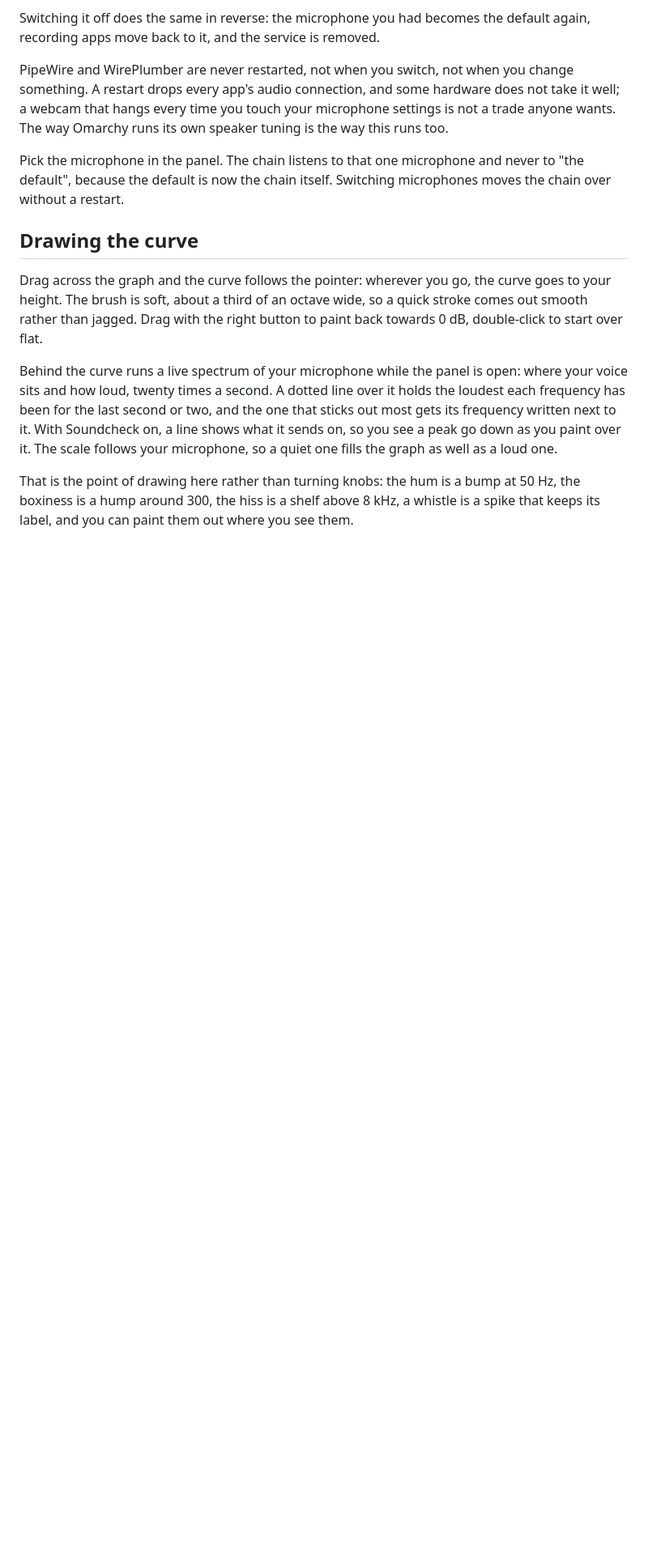
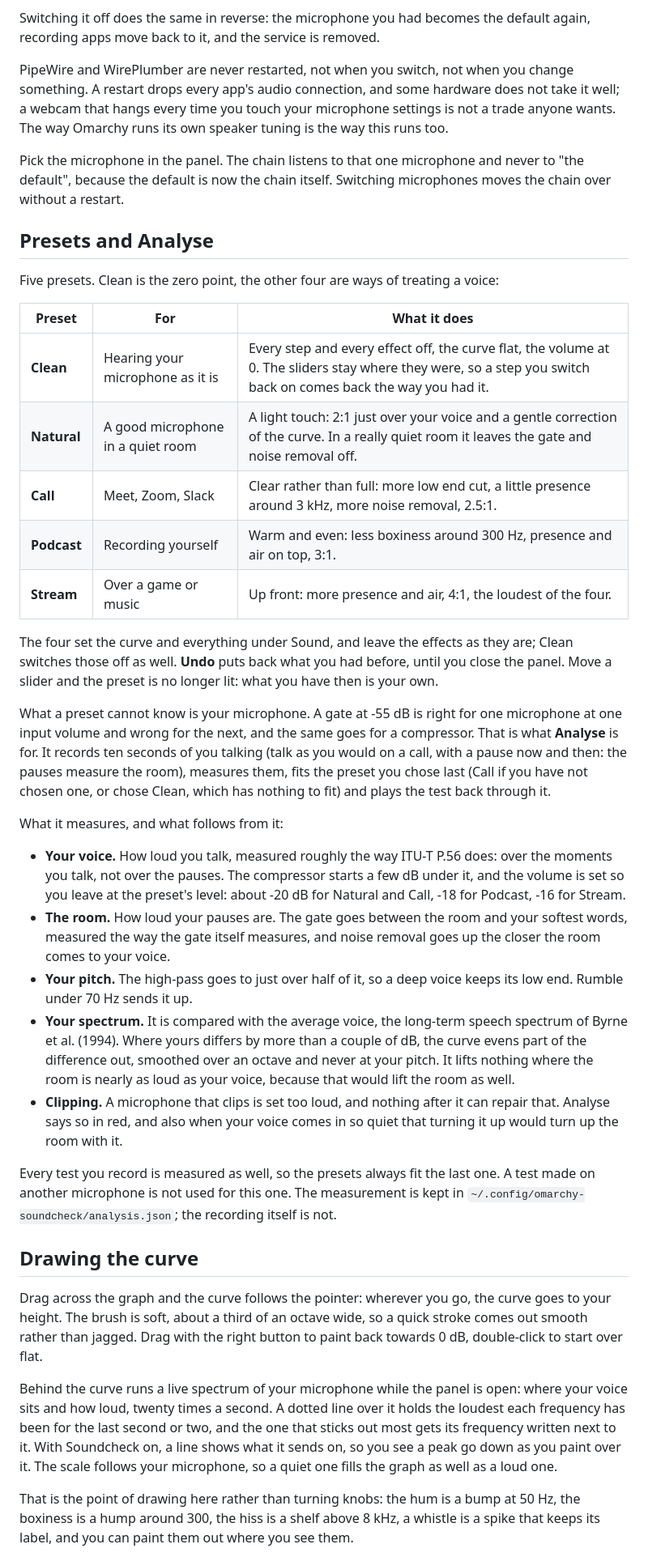
Before and after one commit to jankeesvw/omarchy-soundcheck, a Markdown page: README.md, the part around one of its changes. Shown at 81% size. GitHub-like rendering; blank space fills up the shorter version.

```diff
--- a/README.md
+++ b/README.md
@@ -42,6 +44,32 @@ PipeWire and WirePlumber are never restarted, not when you switch, not when you
 
 Pick the microphone in the panel. The chain listens to that one microphone and never to "the default", because the default is now the chain itself. Switching microphones moves the chain over without a restart.
 
+## Presets and Analyse
+
+Five presets. Clean is the zero point, the other four are ways of treating a voice:
+
+| Preset | For | What it does |
+|---|---|---|
+| **Clean** | Hearing your microphone as it is | Every step and every effect off, the curve flat, the volume at 0. The sliders stay where they were, so a step you switch back on comes back the way you had it. |
+| **Natural** | A good microphone in a quiet room | A light touch: 2:1 just over your voice and a gentle correction of the curve. In a really quiet room it leaves the gate and noise removal off. |
+| **Call** | Meet, Zoom, Slack | Clear rather than full: more low end cut, a little presence around 3 kHz, more noise removal, 2.5:1. |
+| **Podcast** | Recording yourself | Warm and even: less boxiness around 300 Hz, presence and air on top, 3:1. |
+| **Stream** | Over a game or music | Up front: more presence and air, 4:1, the loudest of the four. |
+
+The four set the curve and everything under Sound, and leave the effects as they are; Clean switches those off as well. **Undo** puts back what you had before, until you close the panel. Move a slider and the preset is no longer lit: what you have then is your own.
+
+What a preset cannot know is your microphone. A gate at -55 dB is right for one microphone at one input volume and wrong for the next, and the same goes for a compressor. That is what **Analyse** is for. It records ten seconds of you talking (talk as you would on a call, with a pause now and then: the pauses measure the room), measures them, fits the preset you chose last (Call if you have not chosen one, or chose Clean, which has nothing to fit) and plays the test back through it.
+
+What it measures, and what follows from it:
+
+- **Your voice.** How loud you talk, measured roughly the way ITU-T P.56 does: over the moments you talk, not over the pauses. The compressor starts a few dB under it, and the volume is set so you leave at the preset's level: about -20 dB for Natural and Call, -18 for Podcast, -16 for Stream.
+- **The room.** How loud your pauses are. The gate goes between the room and your softest words, measured the way the gate itself measures, and noise removal goes up the closer the room comes to your voice.
+- **Your pitch.** The high-pass goes to just over half of it, so a deep voice keeps its low end. Rumble under 70 Hz sends it up.
+- **Your spectrum.** It is compared with the average voice, the long-term speech spectrum of Byrne et al. (1994). Where yours differs by more than a couple of dB, the curve evens part of the difference out, smoothed over an octave and never at your pitch. It lifts nothing where the room is nearly as loud as your voice, because that would lift the room as well.
+- **Clipping.** A microphone that clips is set too loud, and nothing after it can repair that. Analyse says so in red, and also when your voice comes in so quiet that turning it up would turn up the room with it.
+
+Every test you record is measured as well, so the presets always fit the last one. A test made on another microphone is not used for this one. The measurement is kept in `~/.config/omarchy-soundcheck/analysis.json`; the recording itself is not.
+
 ## Drawing the curve
 
 Drag across the graph and the curve follows the pointer: wherever you go, the curve goes to your height. The brush is soft, about a third of an octave wide, so a quick stroke comes out smooth rather than jagged. Drag with the right button to paint back towards 0 dB, double-click to start over flat.
```
Also changed, not shown: other parts of README.md (+32 -16 lines), preview.png, screenshots/light.png, screenshots/panel.png, 10 other files.
